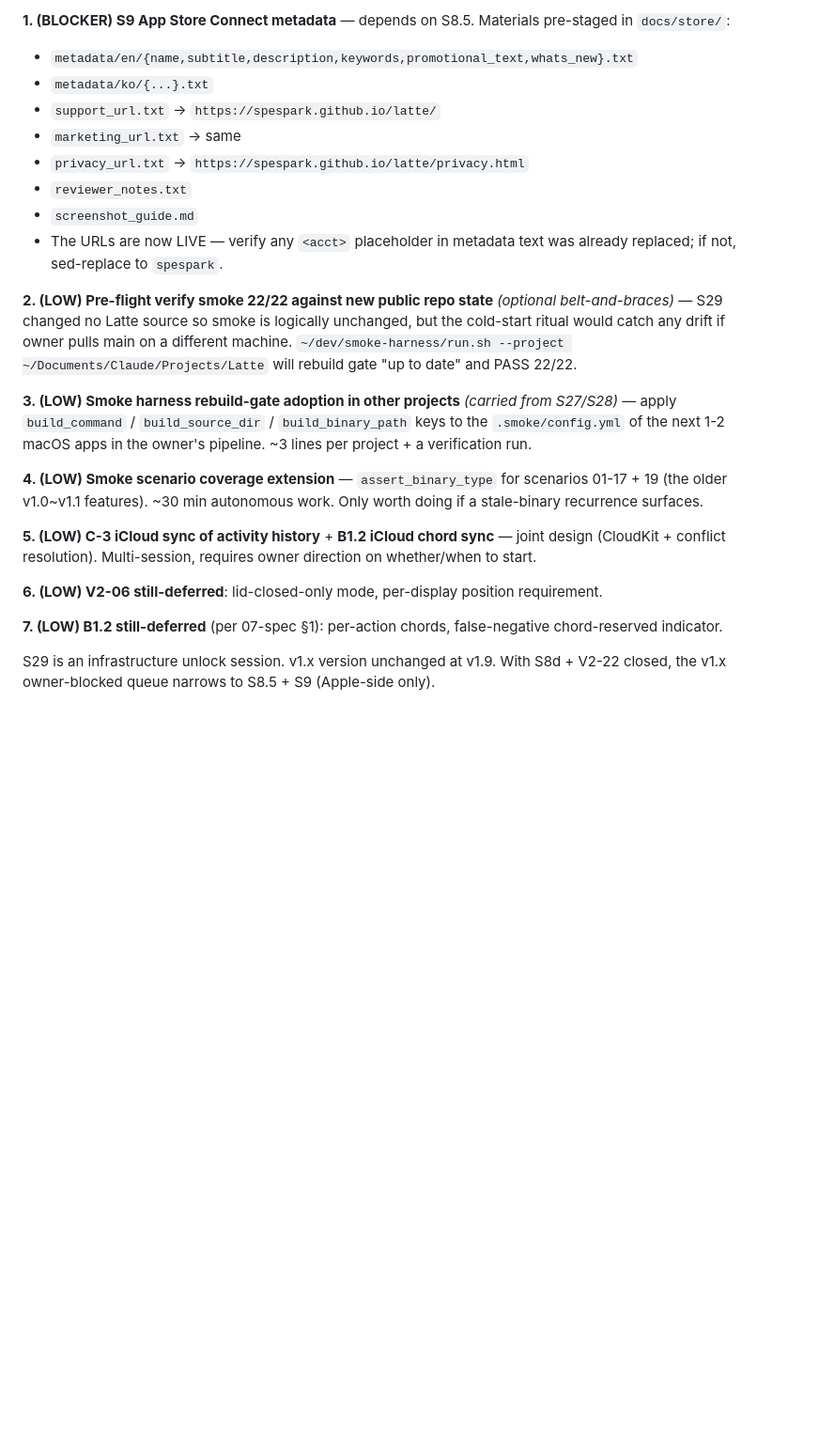
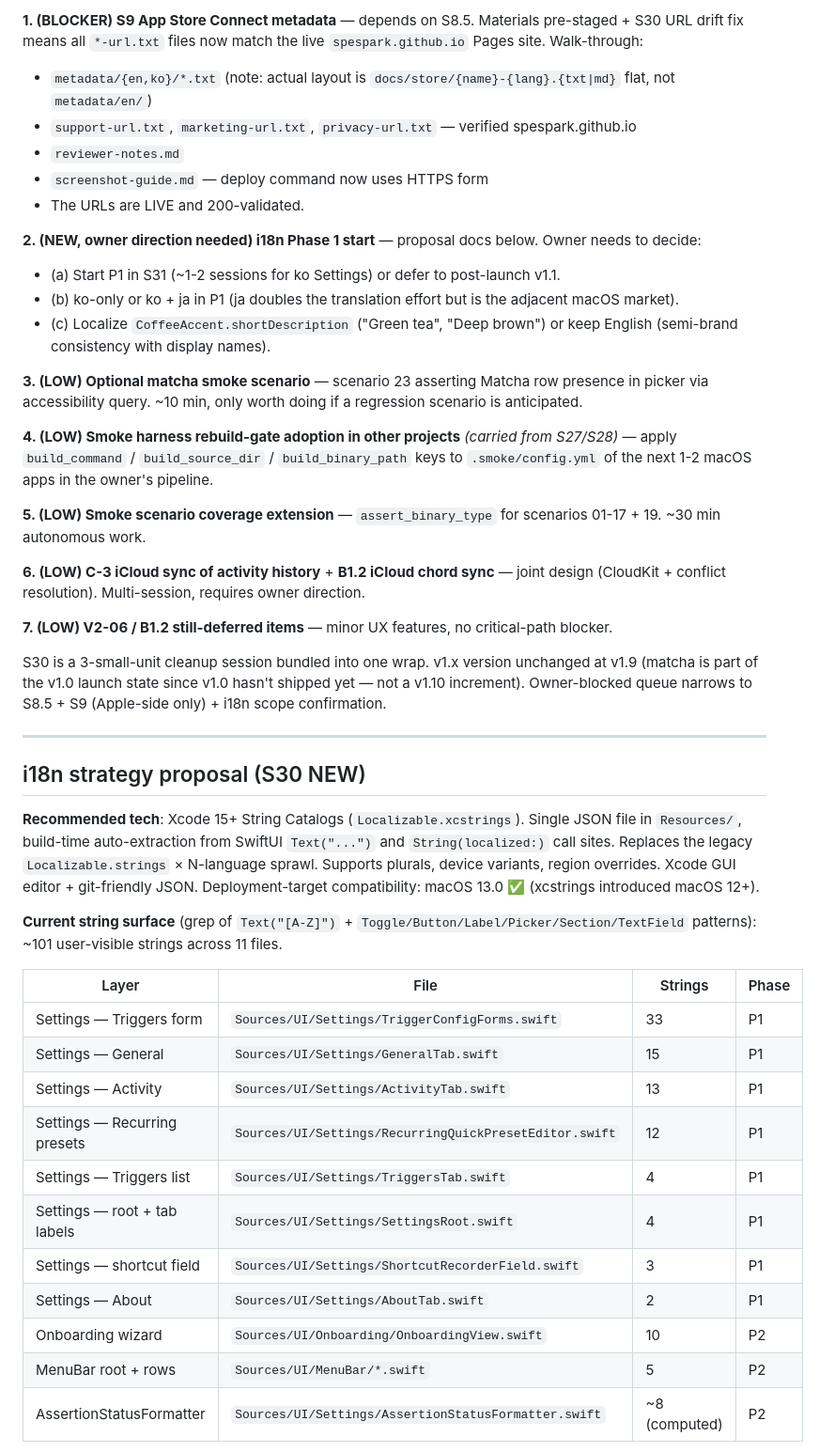
Before and after one commit to SpesPark/latte, a Markdown page: docs/SESSION_HANDOFF.md, the part around one of its changes. Shown at 94% size. GitHub-like rendering; blank space fills up the shorter version.

```diff
--- a/docs/SESSION_HANDOFF.md
+++ b/docs/SESSION_HANDOFF.md
@@ -64,24 +64,47 @@ The v1.x autonomous-coding backlog after S29:
 
-**1. (BLOCKER) S9 App Store Connect metadata** — depends on S8.5. Materials pre-staged in `docs/store/`:
-   - `metadata/en/{name,subtitle,description,keywords,promotional_text,whats_new}.txt`
-   - `metadata/ko/{...}.txt`
-   - `support_url.txt` → `https://spespark.github.io/latte/`
-   - `marketing_url.txt` → same
-   - `privacy_url.txt` → `https://spespark.github.io/latte/privacy.html`
-   - `reviewer_notes.txt`
-   - `screenshot_guide.md`
-   - The URLs are now LIVE — verify any `<acct>` placeholder in metadata text was already replaced; if not, sed-replace to `spespark`.
+**1. (BLOCKER) S9 App Store Connect metadata** — depends on S8.5. Materials pre-staged + S30 URL drift fix means all `*-url.txt` files now match the live `spespark.github.io` Pages site. Walk-through:
+   - `metadata/{en,ko}/*.txt` (note: actual layout is `docs/store/{name}-{lang}.{txt|md}` flat, not `metadata/en/`)
+   - `support-url.txt`, `marketing-url.txt`, `privacy-url.txt` — verified spespark.github.io
+   - `reviewer-notes.md`
+   - `screenshot-guide.md` — deploy command now uses HTTPS form
+   - The URLs are LIVE and 200-validated.
 
-**2. (LOW) Pre-flight verify smoke 22/22 against new public repo state** *(optional belt-and-braces)* — S29 changed no Latte source so smoke is logically unchanged, but the cold-start ritual would catch any drift if owner pulls main on a different machine. `~/dev/smoke-harness/run.sh --project ~/Documents/Claude/Projects/Latte` will rebuild gate "up to date" and PASS 22/22.
+**2. (NEW, owner direction needed) i18n Phase 1 start** — proposal docs below. Owner needs to decide:
+   - (a) Start P1 in S31 (~1-2 sessions for ko Settings) or defer to post-launch v1.1.
+   - (b) ko-only or ko + ja in P1 (ja doubles the translation effort but is the adjacent macOS market).
+   - (c) Localize `CoffeeAccent.shortDescription` ("Green tea", "Deep brown") or keep English (semi-brand consistency with display names).
 
-**3. (LOW) Smoke harness rebuild-gate adoption in other projects** *(carried from S27/S28)* — apply `build_command` / `build_source_dir` / `build_binary_path` keys to the `.smoke/config.yml` of the next 1-2 macOS apps in the owner's pipeline. ~3 lines per project + a verification run.
+**3. (LOW) Optional matcha smoke scenario** — scenario 23 asserting Matcha row presence in picker via accessibility query. ~10 min, only worth doing if a regression scenario is anticipated.
 
-**4. (LOW) Smoke scenario coverage extension** — `assert_binary_type` for scenarios 01-17 + 19 (the older v1.0~v1.1 features). ~30 min autonomous work. Only worth doing if a stale-binary recurrence surfaces.
+**4. (LOW) Smoke harness rebuild-gate adoption in other projects** *(carried from S27/S28)* — apply `build_command` / `build_source_dir` / `build_binary_path` keys to `.smoke/config.yml` of the next 1-2 macOS apps in the owner's pipeline.
 
-**5. (LOW) C-3 iCloud sync of activity history** + **B1.2 iCloud chord sync** — joint design (CloudKit + conflict resolution). Multi-session, requires owner direction on whether/when to start.
+**5. (LOW) Smoke scenario coverage extension** — `assert_binary_type` for scenarios 01-17 + 19. ~30 min autonomous work.
 
-**6. (LOW) V2-06 still-deferred**: lid-closed-only mode, per-display position requirement.
+**6. (LOW) C-3 iCloud sync of activity history** + **B1.2 iCloud chord sync** — joint design (CloudKit + conflict resolution). Multi-session, requires owner direction.
 
-**7. (LOW) B1.2 still-deferred** (per 07-spec §1): per-action chords, false-negative chord-reserved indicator.
+**7. (LOW) V2-06 / B1.2 still-deferred items** — minor UX features, no critical-path blocker.
 
-S29 is an infrastructure unlock session. v1.x version unchanged at v1.9. With S8d + V2-22 closed, the v1.x owner-blocked queue narrows to S8.5 + S9 (Apple-side only).
+S30 is a 3-small-unit cleanup session bundled into one wrap. v1.x version unchanged at v1.9 (matcha is part of the v1.0 launch state since v1.0 hasn't shipped yet — not a v1.10 increment). Owner-blocked queue narrows to S8.5 + S9 (Apple-side only) + i18n scope confirmation.
+
+---
+
+## i18n strategy proposal (S30 NEW)
+
+**Recommended tech**: Xcode 15+ String Catalogs (`Localizable.xcstrings`). Single JSON file in `Resources/`, build-time auto-extraction from SwiftUI `Text("...")` and `String(localized:)` call sites. Replaces the legacy `Localizable.strings` × N-language sprawl. Supports plurals, device variants, region overrides. Xcode GUI editor + git-friendly JSON. Deployment-target compatibility: macOS 13.0 ✅ (xcstrings introduced macOS 12+).
+
+**Current string surface** (grep of `Text("[A-Z]")` + `Toggle/Button/Label/Picker/Section/TextField` patterns): ~101 user-visible strings across 11 files.
+
+| Layer | File | Strings | Phase |
+|---|---|---|---|
+| Settings — Triggers form | `Sources/UI/Settings/TriggerConfigForms.swift` | 33 | P1 |
+| Settings — General | `Sources/UI/Settings/GeneralTab.swift` | 15 | P1 |
+| Settings — Activity | `Sources/UI/Settings/ActivityTab.swift` | 13 | P1 |
+| Settings — Recurring presets | `Sources/UI/Settings/RecurringQuickPresetEditor.swift` | 12 | P1 |
+| Settings — Triggers list | `Sources/UI/Settings/TriggersTab.swift` | 4 | P1 |
+| Settings — root + tab labels | `Sources/UI/Settings/SettingsRoot.swift` | 4 | P1 |
+| Settings — shortcut field | `Sources/UI/Settings/ShortcutRecorderField.swift` | 3 | P1 |
+| Settings — About | `Sources/UI/Settings/AboutTab.swift` | 2 | P1 |
+| Onboarding wizard | `Sources/UI/Onboarding/OnboardingView.swift` | 10 | P2 |
+| MenuBar root + rows | `Sources/UI/MenuBar/*.swift` | 5 | P2 |
+| AssertionStatusFormatter | `Sources/UI/Settings/AssertionStatusFormatter.swift` | ~8 (computed) | P2 |
+
```
Also changed, not shown: other parts of docs/SESSION_HANDOFF.md (+84 -126 lines).
